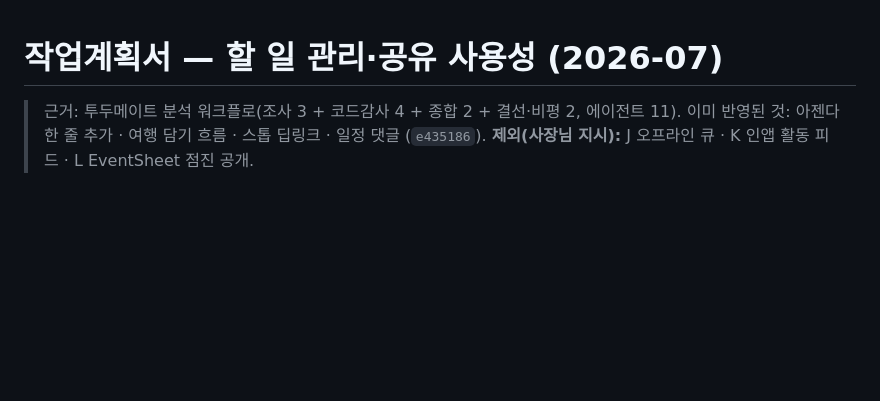
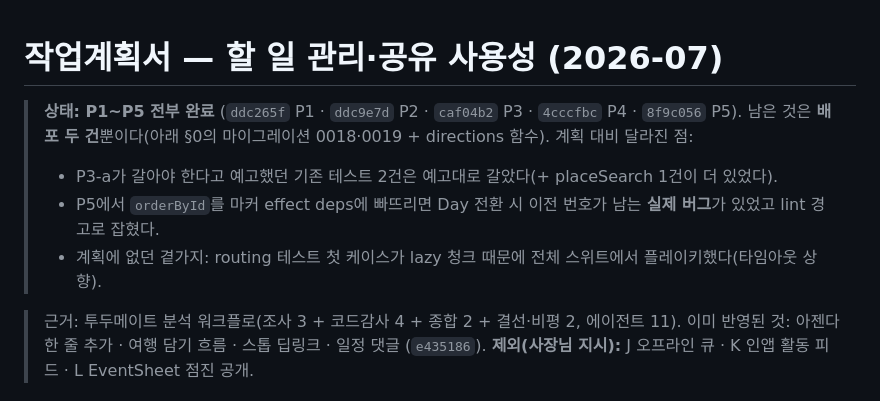
Before and after one commit to alswp006/love-place, a Markdown page: docs/WORKPLAN-ux.md, the part around the change. Rendered like a GitHub page; blank space fills up the shorter version.

Commit message:
docs: 작업계획서에 P1~P5 완료 상태·계획 대비 차이 기록
Co-Authored-By: Claude Opus 5 <noreply@anthropic.com>
Claude-Session: https://claude.ai/code/session_01JZDc18VCpShT4y9US12sA6

```diff
--- a/docs/WORKPLAN-ux.md
+++ b/docs/WORKPLAN-ux.md
@@ -1,4 +1,12 @@
 # 작업계획서 — 할 일 관리·공유 사용성 (2026-07)
+
+> **상태: P1~P5 전부 완료** (`ddc265f` P1 · `ddc9e7d` P2 · `caf04b2` P3 · `4cccfbc` P4 · `8f9c056` P5).
+> 남은 것은 **배포 두 건**뿐이다(아래 §0의 마이그레이션 0018·0019 + directions 함수).
+> 계획 대비 달라진 점:
+> - P3-a가 갈아야 한다고 예고했던 기존 테스트 2건은 예고대로 갈았다(+ placeSearch 1건이 더 있었다).
+> - P5에서 `orderById`를 마커 effect deps에 빠뜨리면 Day 전환 시 이전 번호가 남는 **실제 버그**가
+>   있었고 lint 경고로 잡혔다.
+> - 계획에 없던 곁가지: routing 테스트 첫 케이스가 lazy 청크 때문에 전체 스위트에서 플레이키했다(타임아웃 상향).
 
 > 근거: 투두메이트 분석 워크플로(조사 3 + 코드감사 4 + 종합 2 + 결선·비평 2, 에이전트 11).
 > 이미 반영된 것: 아젠다 한 줄 추가 · 여행 담기 흐름 · 스톱 딥링크 · 일정 댓글 (`e435186`).
```
